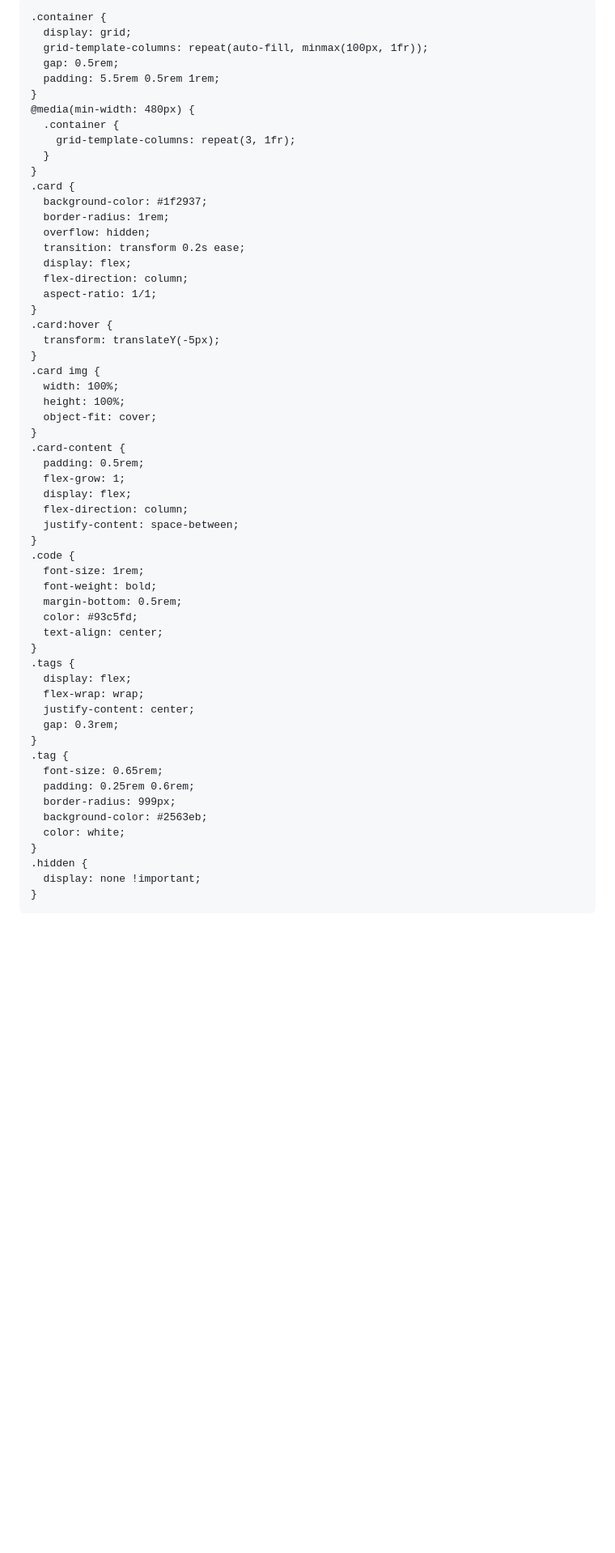
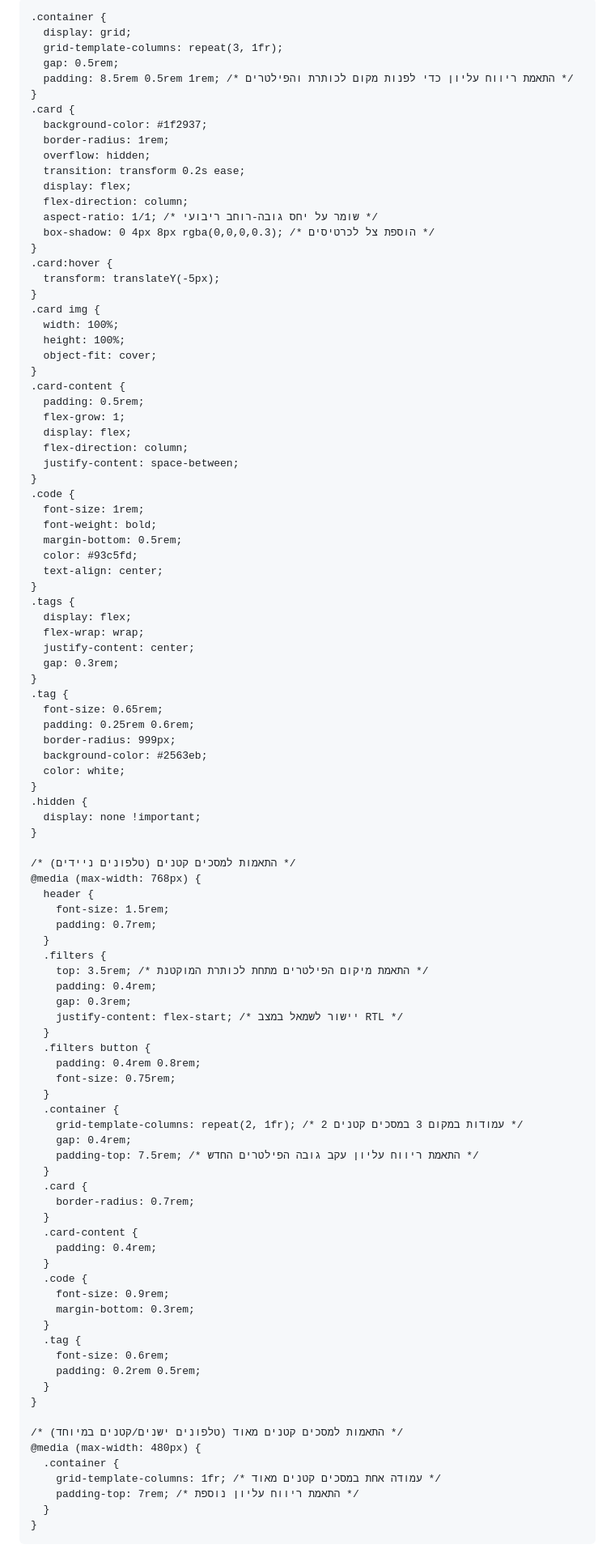
Before and after one commit to abomkdad/colore, a Markdown page: README.md, the part around one of its changes. Shown at 81% size. GitHub-like rendering; blank space fills up the shorter version.

```diff
--- a/README.md
+++ b/README.md
@@ -24,6 +25,8 @@
       font-family: 'Assistant', sans-serif;
       background-color: #0f172a;
       color: #ffffff;
+      -webkit-font-smoothing: antialiased; /* שיפור רינדור פונטים ב-webkit */
+      -moz-osx-font-smoothing: grayscale; /* שיפור רינדור פונטים ב-firefox */
     }
     header {
       background-color: #1e293b;
@@ -31,21 +34,30 @@
       text-align: center;
       padding: 1rem;
       font-size: 1.7rem;
+      position: fixed; /* קיבוע הכותרת למעלה */
+      top: 0;
+      left: 0;
+      right: 0;
+      z-index: 1001; /* לוודא שהכותרת מעל הכל */
+      box-shadow: 0 2px 5px rgba(0,0,0,0.2); /* הוספת צל קל לכותרת */
     }
     .filters {
       position: fixed;
-      top: 0;
+      top: 4.5rem; /* הזיז את הפילטרים מתחת לכותרת */
       z-index: 1000;
       display: flex;
-      flex-wrap: nowrap;
-      overflow-x: auto;
+      flex-wrap: nowrap; /* מונע מעבר שורה של כפתורים */
       gap: 0.5rem;
       padding: 0.5rem;
       background-color: #1e293b;
       width: 100%;
+      justify-content: center;
+      overflow-x: auto; /* מאפשר גלילה אופקית לפילטרים */
+      -webkit-overflow-scrolling: touch; /* גלילה חלקה יותר ב-iOS */
+      box-shadow: 0 2px 5px rgba(0,0,0,0.2); /* הוספת צל קל לפילטרים */
     }
     .filters button {
-      flex: 0 0 auto;
+      flex-shrink: 0; /* מונע מכפתורים להתכווץ */
       padding: 0.5rem 1rem;
       border: none;
       border-radius: 999px;
@@ -53,6 +65,10 @@
       cursor: pointer;
       white-space: nowrap;
       color: white;
+      transition: background-color 0.2s ease, transform 0.1s ease; /* אנימציה בלחיצה */
+    }
+    .filters button:active {
+      transform: scale(0.95); /* אפקט לחיצה */
     }
     .filters button[data-tag="חמוץ מרתק"] { background-color: var(--blue-light); color: #000; }
     .filters button[data-tag="עור ועץ"] { background-color: var(--brown); }
@@ -69,14 +85,9 @@
 
     .container {
       display: grid;
-      grid-template-columns: repeat(auto-fill, minmax(100px, 1fr));
+      grid-template-columns: repeat(3, 1fr);
       gap: 0.5rem;
-      padding: 5.5rem 0.5rem 1rem;
-    }
-    @media(min-width: 480px) {
-      .container {
-        grid-template-columns: repeat(3, 1fr);
-      }
+      padding: 8.5rem 0.5rem 1rem; /* התאמת ריווח עליון כדי לפנות מקום לכותרת והפילטרים */
     }
     .card {
       background-color: #1f2937;
@@ -85,7 +96,8 @@
       transition: transform 0.2s ease;
       display: flex;
       flex-direction: column;
-      aspect-ratio: 1/1;
+      aspect-ratio: 1/1; /* שומר על יחס גובה-רוחב ריבועי */
+      box-shadow: 0 4px 8px rgba(0,0,0,0.3); /* הוספת צל לכרטיסים */
     }
     .card:hover {
       transform: translateY(-5px);
@@ -124,6 +136,51 @@
     }
     .hidden {
       display: none !important;
+    }
+
+    /* התאמות למסכים קטנים (טלפונים ניידים) */
+    @media (max-width: 768px) {
+      header {
+        font-size: 1.5rem;
+        padding: 0.7rem;
+      }
+      .filters {
+        top: 3.5rem; /* התאמת מיקום הפילטרים מתחת לכותרת המוקטנת */
+        padding: 0.4rem;
+        gap: 0.3rem;
+        justify-content: flex-start; /* יישור לשמאל במצב RTL */
+      }
+      .filters button {
+        padding: 0.4rem 0.8rem;
+        font-size: 0.75rem;
+      }
+      .container {
+        grid-template-columns: repeat(2, 1fr); /* 2 עמודות במקום 3 במסכים קטנים */
+        gap: 0.4rem;
+        padding-top: 7.5rem; /* התאמת ריווח עליון עקב גובה הפילטרים החדש */
+      }
+      .card {
+        border-radius: 0.7rem;
+      }
+      .card-content {
+        padding: 0.4rem;
+      }
+      .code {
+        font-size: 0.9rem;
+        margin-bottom: 0.3rem;
+      }
+      .tag {
+        font-size: 0.6rem;
+        padding: 0.2rem 0.5rem;
+      }
+    }
+
+    /* התאמות למסכים קטנים מאוד (טלפונים ישנים/קטנים במיוחד) */
+    @media (max-width: 480px) {
+      .container {
+        grid-template-columns: 1fr; /* עמודה אחת במסכים קטנים מאוד */
+        padding-top: 7rem; /* התאמת ריווח עליון נוספת */
+      }
     }
   </style>
 </head>
```
Also changed, not shown: other parts of README.md (+3 -1 lines).
